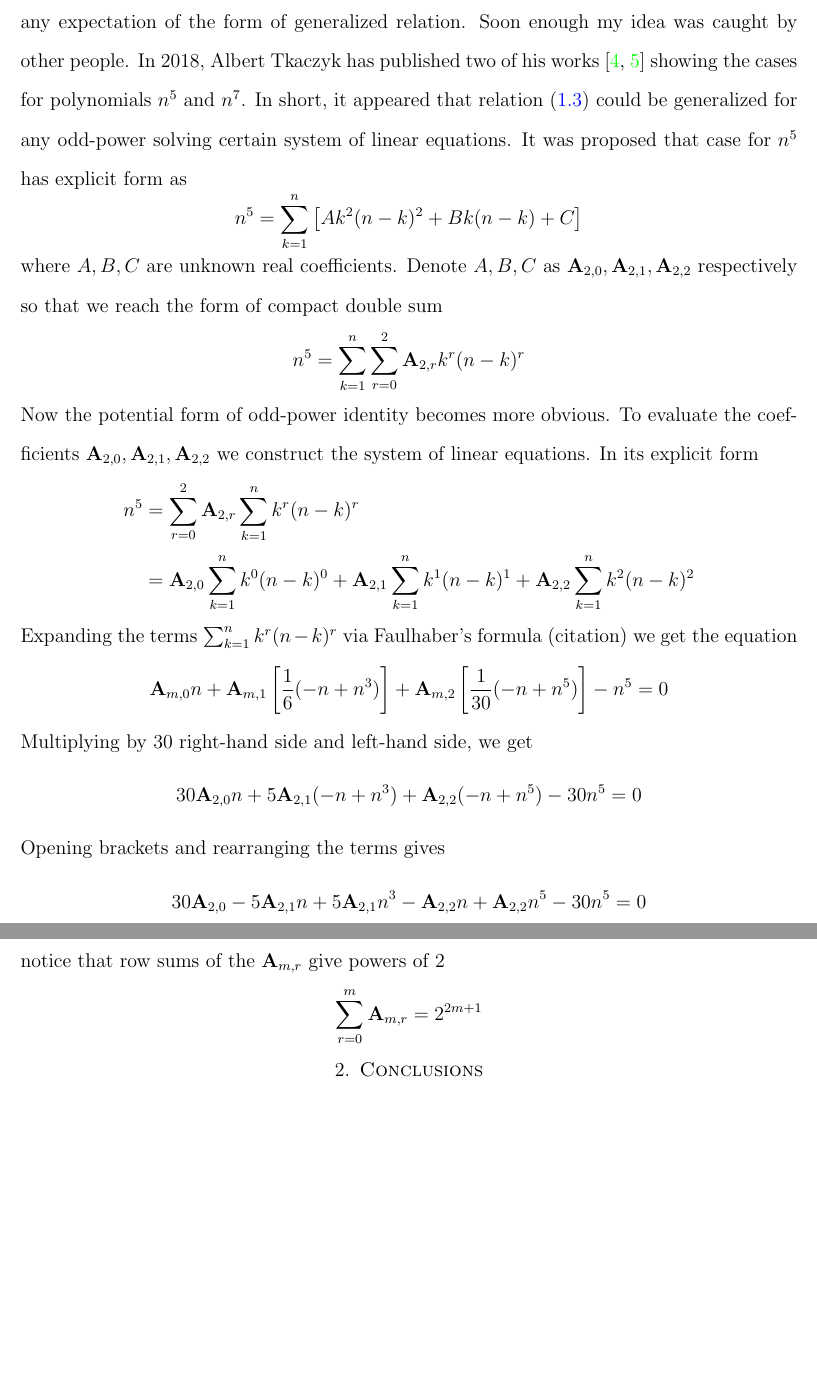
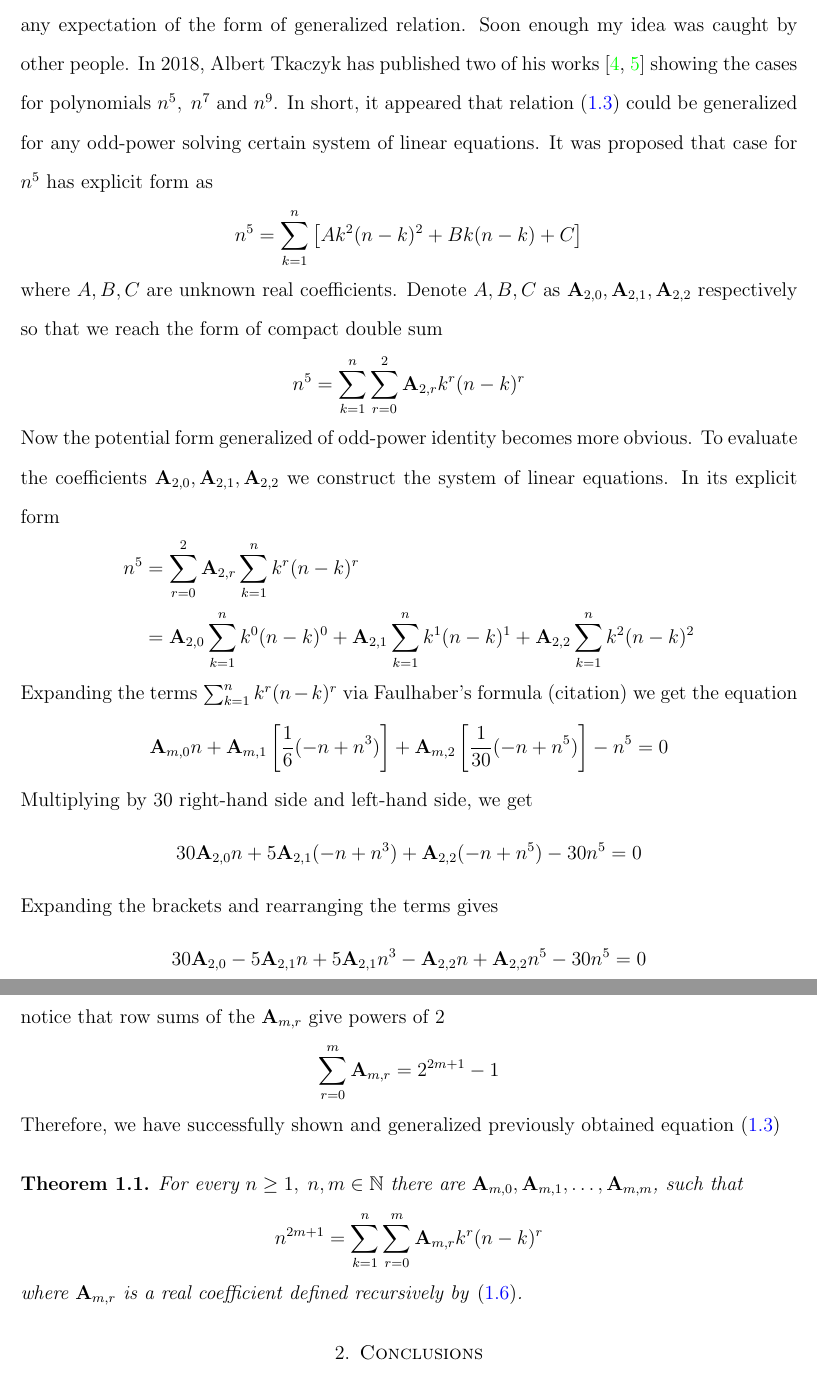
Before and after one commit to kolosovpetro/HistoryAndOverviewOfPolynomialP, a LaTeX paper (src/HistoryAndOverviewOfPolynomialP.tex, which reads src/sections/02_history_and_evolution.tex): two parts of pages 4 and 9 of 10, joined at a grey line, cut so that both start at the same text, the shorter picture padded with empty space. Compiled offline with pdfLaTeX.

Commit message:
work in progress

```diff
--- a/src/sections/02_history_and_evolution.tex
+++ b/src/sections/02_history_and_evolution.tex
@@ -93,7 +93,7 @@ for polynmial $n^3$ is it true that it can be generalized, say for $n^4$ or $n^5
 And that was my next question, however without any expectation of the form of generalized relation.
 Soon enough my idea was caught by other people.
 In 2018, Albert Tkaczyk has published two of his works~\cite{tkaczyk2018problem, tkaczyk2018continuation}
-showing the cases for polynomials $n^5$ and $n^7$.
+showing the cases for polynomials $n^5, \; n^7$ and $n^9$.
 In short, it appeared that relation~\eqref{eq:cube_identity} could be generalized
 for any odd-power solving certain system of linear equations.
 It was proposed that case for $n^5$ has explicit form as
@@ -106,7 +106,7 @@ so that we reach the form of compact double sum
 \begin{equation*}
     n^5 = \sum_{k=1}^{n} \sum_{r=0}^{2} \coeffA{2}{r} k^r (n-k)^r
 \end{equation*}
-Now the potential form of odd-power identity becomes more obvious.
+Now the potential form generalized of odd-power identity becomes more obvious.
 To evaluate the coefficients $\coeffA{2}{0}, \coeffA{2}{1}, \coeffA{2}{2}$
 we construct the system of linear equations.
 In its explicit form
@@ -126,7 +126,7 @@ Multiplying by $30$ right-hand side and left-hand side, we get
 \begin{equation*}
     30 \coeffA{2}{0} n + 5 \coeffA{2}{1} (-n + n^3) + \coeffA{2}{2} (-n + n^5) - 30n^5 = 0
 \end{equation*}
-Opening brackets and rearranging the terms gives
+Expanding the brackets and rearranging the terms gives
 \begin{equation*}
     30 \coeffA{2}{0} - 5 \coeffA{2}{1} n + 5 \coeffA{2}{1} n^3 - \coeffA{2}{2} n + \coeffA{2}{2} n^5 - 30n^5 = 0
 \end{equation*}
@@ -323,5 +324,15 @@ For example,
 The coefficients $\coeffA{m}{r}$ are also registered in the OEIS~\cite{kolosov2018numerator,kolosov2018denominator}.
 It is as well interesting to notice that row sums of the $\coeffA{m}{r}$ give powers of $2$
 \begin{equation*}
-    \sum_{r=0}^{m} \coeffA{m}{r} = 2^{2m+1}
+    \sum_{r=0}^{m} \coeffA{m}{r} = 2^{2m+1} - 1
 \end{equation*}
+Therefore, we have successfully shown and generalized previously obtained equation~\eqref{eq:cube_identity}
+\begin{thm}
+    For every $n\geq 1, \; n,m\in\mathbb{N}$ there are $\coeffA{m}{0}, \coeffA{m}{1},\dots,\coeffA{m}{m}$,
+    such that
+    \begin{equation*}
+        n^{2m+1} = \sum_{k=1}^{n}\sum_{r=0}^{m} \coeffA{m}{r} k^r (n-k)^r
+        \label{eq:theorem}
+    \end{equation*}
+    where $\coeffA{m}{r}$ is a real coefficient defined recursively by~\eqref{eq:definition_coefficient_a}.
+\end{thm}
```
Also changed, not shown: src/HistoryAndOverviewOfPolynomialP.bib (+11 -0 lines), out/HistoryAndOverviewOfPolynomialP.bbl, out/HistoryAndOverviewOfPolynomialP.pdf, src/sections/02_history_and_evolution.tex (5 more changed lines), 3 other files.
